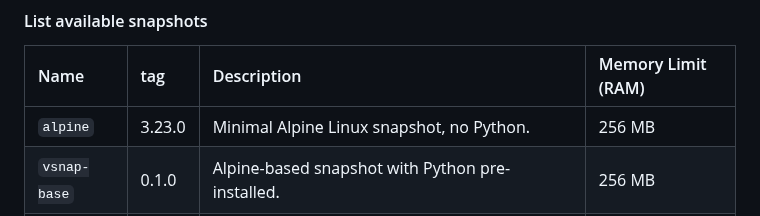
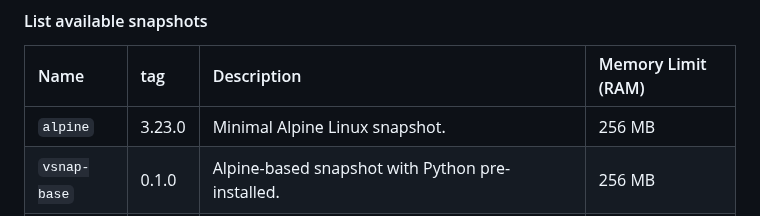
Before and after one commit to capsulerun/vpod, a Markdown page: README.md, the part around the change. GitHub-like rendering.

Commit message:
python available in alpine

```diff
--- a/README.md
+++ b/README.md
@@ -145,7 +145,7 @@ with Sandbox.create() as sandbox:
 
 | Name | tag | Description | Memory Limit (RAM) |
 |:---|:---|:---|:---|
-| `alpine` | 3.23.0 | Minimal Alpine Linux snapshot, no Python. | 256 MB |
+| `alpine` | 3.23.0 | Minimal Alpine Linux snapshot. | 256 MB |
 | `vsnap-base` | 0.1.0 | Alpine-based snapshot with Python pre-installed. | 256 MB |
 | `vsnap-data` | 0.1.0 | Alpine-based snapshot with `numpy`, `pandas`, and `scipy` pre‑installed. | 512 MB |
 
```
